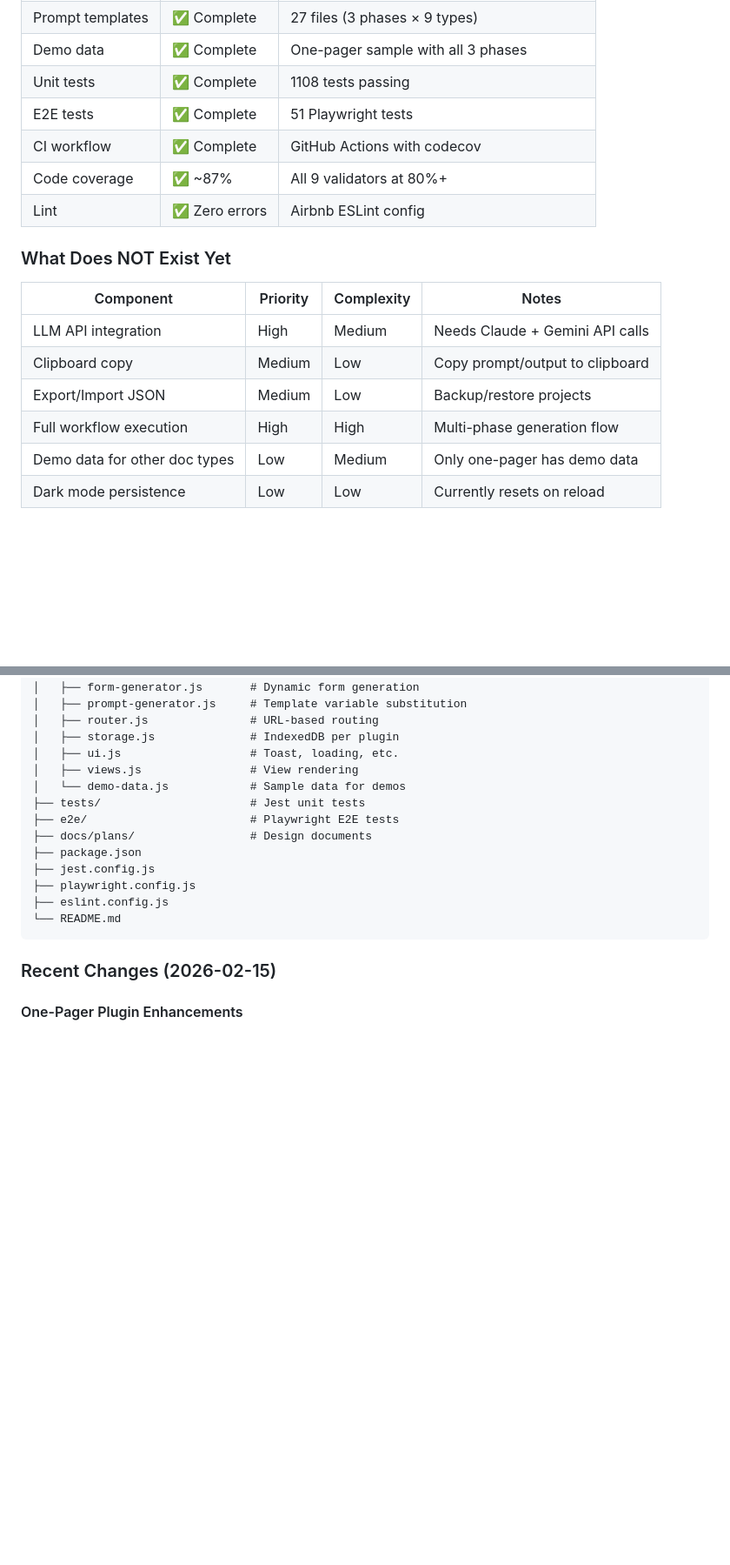
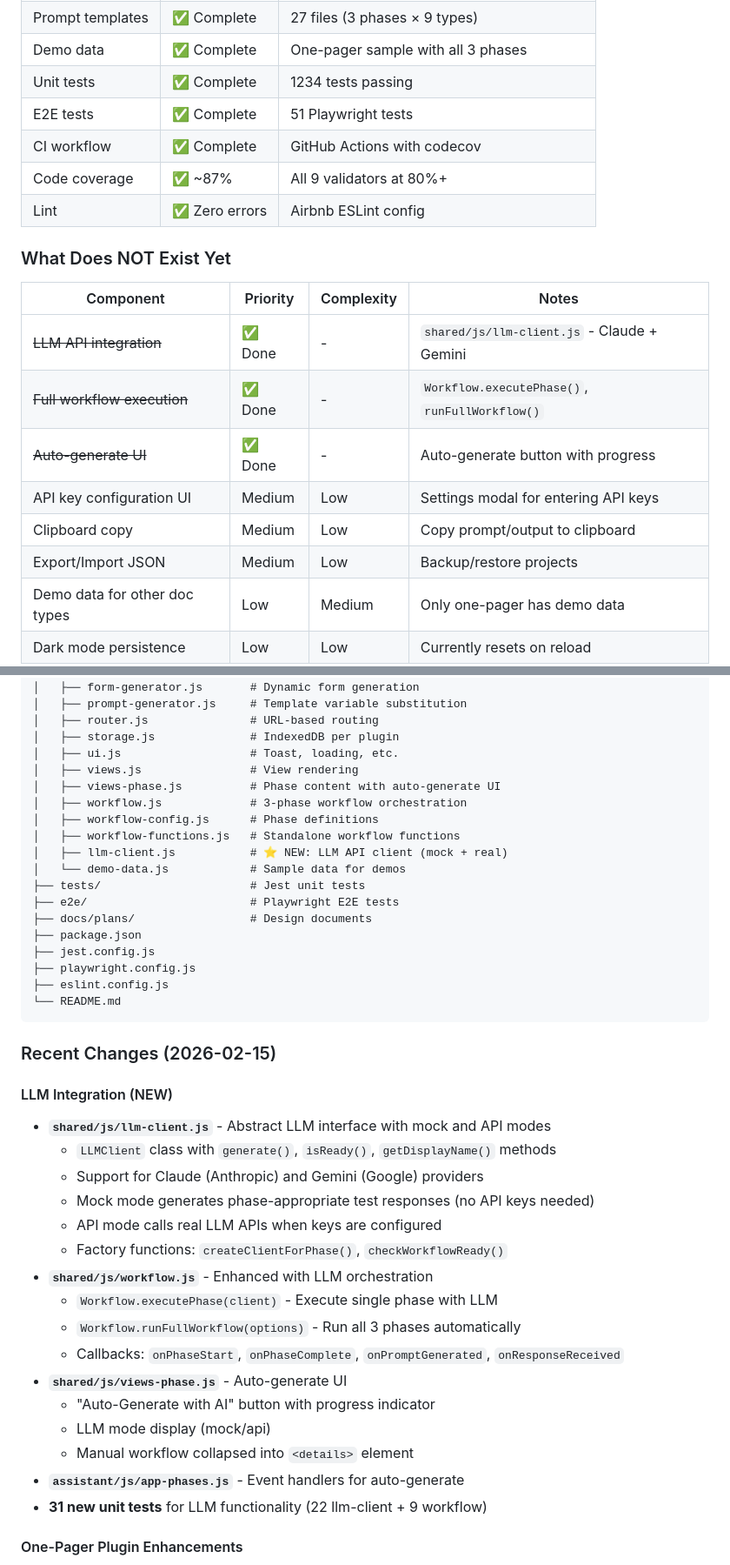
Before and after one commit to bordenet/docforge-ai, a Markdown page: STATUS.md, 2 parts joined by grey strips. Shown at 87% size. Rendered like a GitHub page; blank space fills up the shorter version.

````diff
--- a/STATUS.md
+++ b/STATUS.md
@@ -37,7 +37,7 @@ Then open:
 | Error handling | ✅ Complete | Global error boundary with toast feedback |
 | Prompt templates | ✅ Complete | 27 files (3 phases × 9 types) |
 | Demo data | ✅ Complete | One-pager sample with all 3 phases |
-| Unit tests | ✅ Complete | 1108 tests passing |
+| Unit tests | ✅ Complete | 1234 tests passing |
 | E2E tests | ✅ Complete | 51 Playwright tests |
 | CI workflow | ✅ Complete | GitHub Actions with codecov |
 | Code coverage | ✅ ~87% | All 9 validators at 80%+ |
@@ -47,10 +47,12 @@ Then open:
 
 | Component | Priority | Complexity | Notes |
 |-----------|----------|------------|-------|
-| LLM API integration | High | Medium | Needs Claude + Gemini API calls |
+| ~~LLM API integration~~ | ✅ Done | - | `shared/js/llm-client.js` - Claude + Gemini |
+| ~~Full workflow execution~~ | ✅ Done | - | `Workflow.executePhase()`, `runFullWorkflow()` |
+| ~~Auto-generate UI~~ | ✅ Done | - | Auto-generate button with progress |
+| API key configuration UI | Medium | Low | Settings modal for entering API keys |
 | Clipboard copy | Medium | Low | Copy prompt/output to clipboard |
 | Export/Import JSON | Medium | Low | Backup/restore projects |
-| Full workflow execution | High | High | Multi-phase generation flow |
 | Demo data for other doc types | Low | Medium | Only one-pager has demo data |
 | Dark mode persistence | Low | Low | Currently resets on reload |
 
@@ -85,6 +87,11 @@ docforge-ai/
 │   ├── storage.js              # IndexedDB per plugin
 │   ├── ui.js                   # Toast, loading, etc.
 │   ├── views.js                # View rendering
+│   ├── views-phase.js          # Phase content with auto-generate UI
+│   ├── workflow.js             # 3-phase workflow orchestration
+│   ├── workflow-config.js      # Phase definitions
+│   ├── workflow-functions.js   # Standalone workflow functions
+│   ├── llm-client.js           # ⭐ NEW: LLM API client (mock + real)
 │   └── demo-data.js            # Sample data for demos
 ├── tests/                      # Jest unit tests
 ├── e2e/                        # Playwright E2E tests
@@ -97,6 +104,24 @@ docforge-ai/
 ```
 
 ### Recent Changes (2026-02-15)
+
+#### LLM Integration (NEW)
+- **`shared/js/llm-client.js`** - Abstract LLM interface with mock and API modes
+  - `LLMClient` class with `generate()`, `isReady()`, `getDisplayName()` methods
+  - Support for Claude (Anthropic) and Gemini (Google) providers
+  - Mock mode generates phase-appropriate test responses (no API keys needed)
+  - API mode calls real LLM APIs when keys are configured
+  - Factory functions: `createClientForPhase()`, `checkWorkflowReady()`
+- **`shared/js/workflow.js`** - Enhanced with LLM orchestration
+  - `Workflow.executePhase(client)` - Execute single phase with LLM
+  - `Workflow.runFullWorkflow(options)` - Run all 3 phases automatically
+  - Callbacks: `onPhaseStart`, `onPhaseComplete`, `onPromptGenerated`, `onResponseReceived`
+- **`shared/js/views-phase.js`** - Auto-generate UI
+  - "Auto-Generate with AI" button with progress indicator
+  - LLM mode display (mock/api)
+  - Manual workflow collapsed into `<details>` element
+- **`assistant/js/app-phases.js`** - Event handlers for auto-generate
+- **31 new unit tests** for LLM functionality (22 llm-client + 9 workflow)
 
 #### One-Pager Plugin Enhancements
 - **Alternatives Detection** (4 pts) - Validator now scores for "Why this over alternatives?" including "do nothing" option
````
Also changed, not shown: other parts of STATUS.md (+30 -21 lines).
